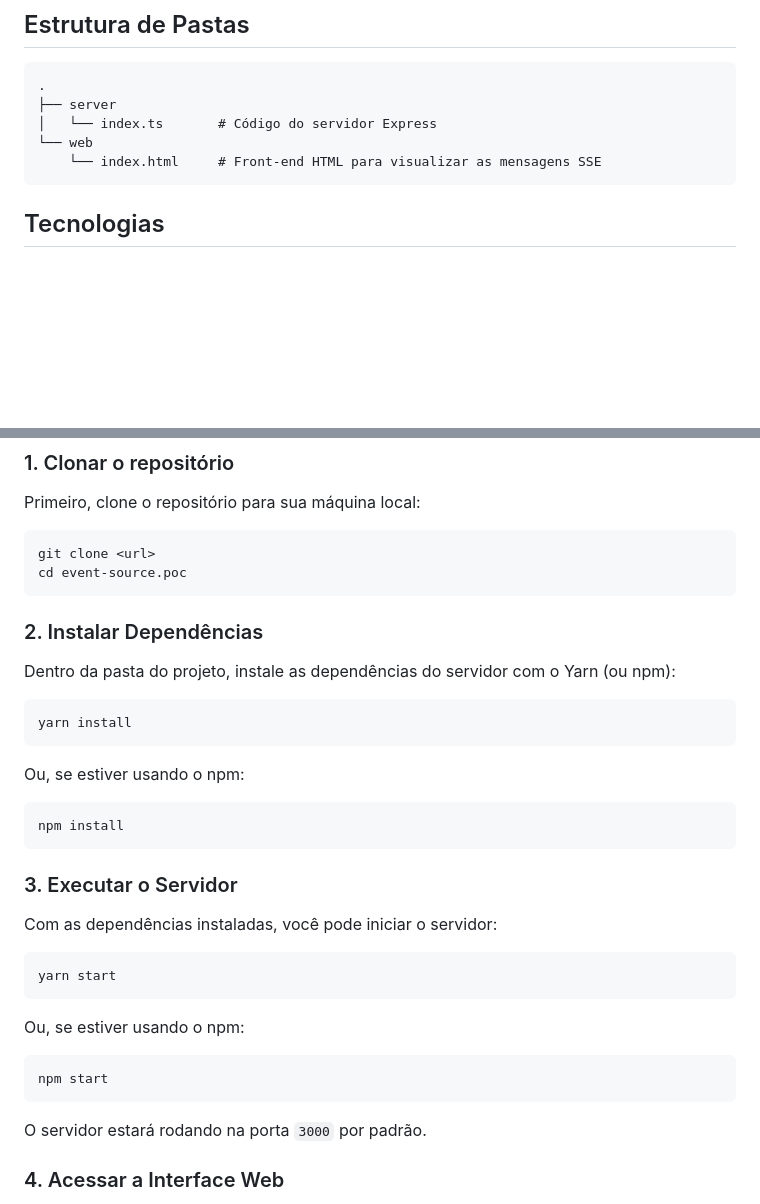
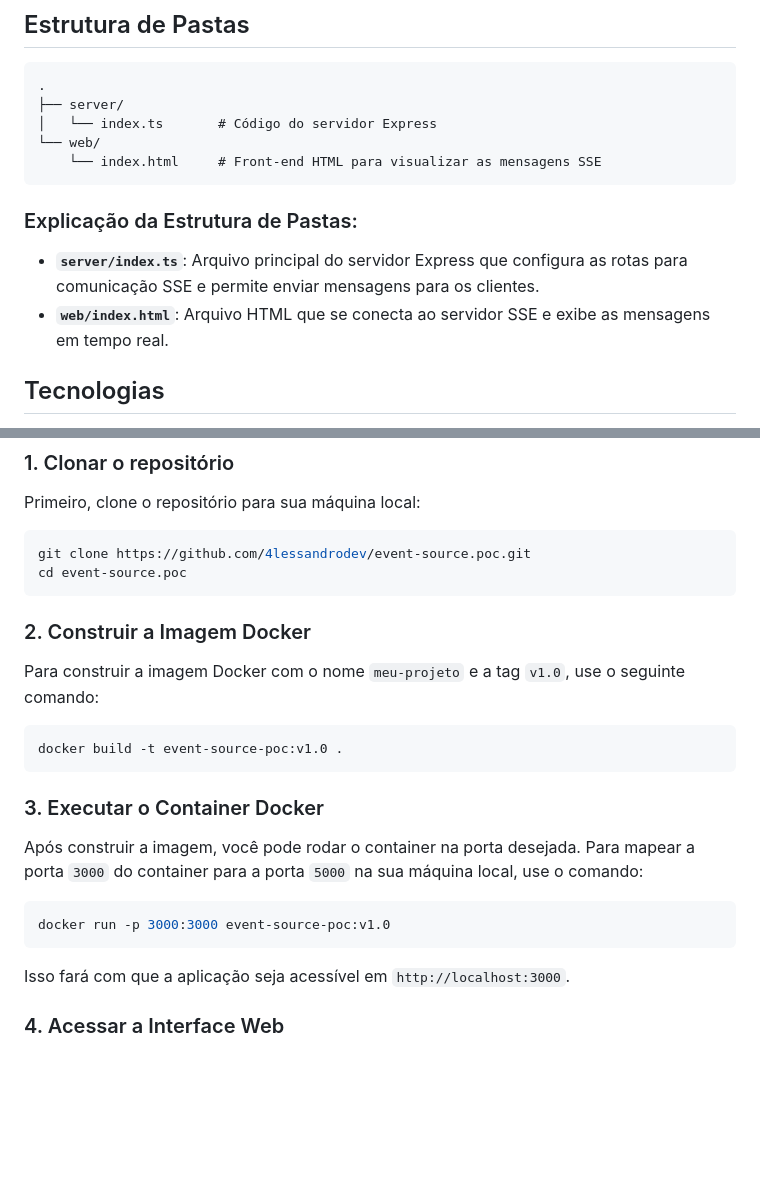
Before and after one commit to 4lessandrodev/event-source.poc, a Markdown page: README.md, 2 parts joined by grey strips. GitHub-like rendering; blank space fills up the shorter version.

Commit message:
ci: set docker file

````diff
--- a/README.md
+++ b/README.md
@@ -6,11 +6,16 @@ Este projeto demonstra como implementar um servidor SSE (Server-Sent Events) sim
 
 ```
 .
-├── server
+├── server/
 │   └── index.ts       # Código do servidor Express
-└── web
+└── web/
     └── index.html     # Front-end HTML para visualizar as mensagens SSE
 ```
+
+### Explicação da Estrutura de Pastas:
+
+- **`server/index.ts`**: Arquivo principal do servidor Express que configura as rotas para comunicação SSE e permite enviar mensagens para os clientes.
+- **`web/index.html`**: Arquivo HTML que se conecta ao servidor SSE e exibe as mensagens em tempo real.
 
 ## Tecnologias
 
@@ -26,39 +31,27 @@ Este projeto demonstra como implementar um servidor SSE (Server-Sent Events) sim
 Primeiro, clone o repositório para sua máquina local:
 
 ```bash
-git clone <url>
+git clone https://github.com/4lessandrodev/event-source.poc.git
 cd event-source.poc
 ```
 
-### 2. Instalar Dependências
+### 2. Construir a Imagem Docker
 
-Dentro da pasta do projeto, instale as dependências do servidor com o Yarn (ou npm):
+Para construir a imagem Docker com o nome `meu-projeto` e a tag `v1.0`, use o seguinte comando:
 
 ```bash
-yarn install
+docker build -t event-source-poc:v1.0 .
 ```
 
-Ou, se estiver usando o npm:
+### 3. Executar o Container Docker
+
+Após construir a imagem, você pode rodar o container na porta desejada. Para mapear a porta `3000` do container para a porta `5000` na sua máquina local, use o comando:
 
 ```bash
-npm install
+docker run -p 3000:3000 event-source-poc:v1.0
 ```
 
-### 3. Executar o Servidor
-
-Com as dependências instaladas, você pode iniciar o servidor:
-
-```bash
-yarn start
-```
-
-Ou, se estiver usando o npm:
-
-```bash
-npm start
-```
-
-O servidor estará rodando na porta `3000` por padrão.
+Isso fará com que a aplicação seja acessível em `http://localhost:3000`.
 
 ### 4. Acessar a Interface Web
 
````
Also changed, not shown: other parts of README.md (+0 -1 lines).
